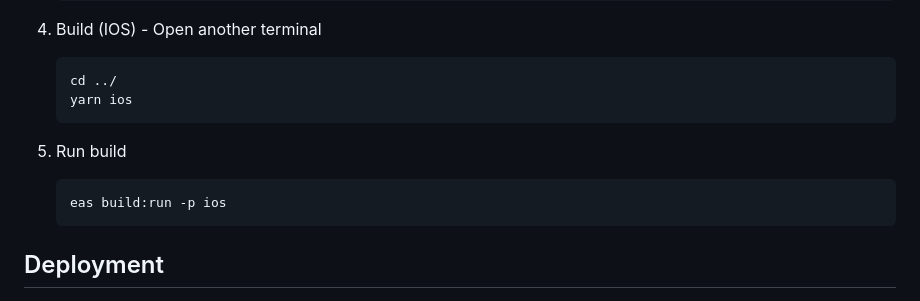
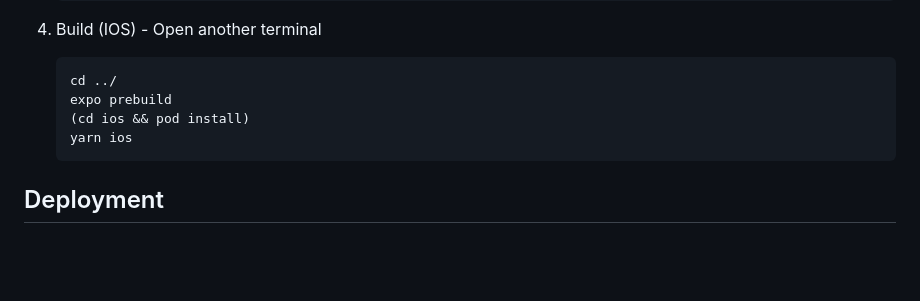
Before and after one commit to juliusdejon/uvante, a Markdown page: README.md, the part around the change. Rendered like a GitHub page; blank space fills up the shorter version.

````diff
--- a/README.md
+++ b/README.md
@@ -114,13 +114,9 @@ Before you begin, ensure you have met the following requirements:
 4. Build (IOS) - Open another terminal
    ```bash
    cd ../
+   expo prebuild
+   (cd ios && pod install)
    yarn ios
-   ```
-
-6. Run build
-
-   ```bash
-   eas build:run -p ios
    ```
 
 ## Deployment
````
